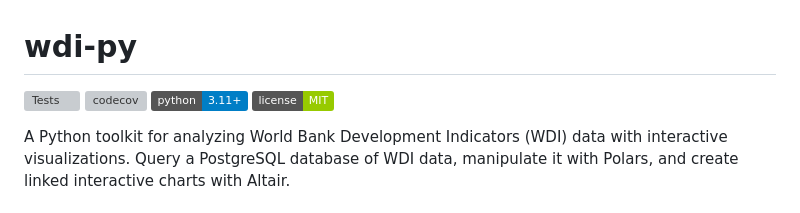
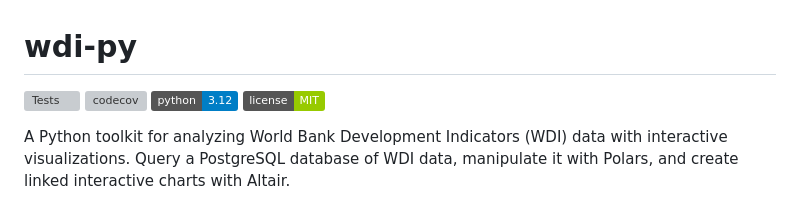
Before and after one commit to bedwards/wdi-py, a Markdown page: README.md, the part around the change. GitHub-like rendering; badges without logos; grey boxes are pictures that could not be loaded.

Commit message:
python 3.12 badge in README

```diff
--- a/README.md
+++ b/README.md
@@ -2,7 +2,7 @@
 
 [![Tests](https://github.com/bedwards/wdi-py/actions/workflows/test.yml/badge.svg)](https://github.com/bedwards/wdi-py/actions/workflows/test.yml)
 [![codecov](https://codecov.io/gh/bedwards/wdi-py/branch/main/graph/badge.svg)](https://codecov.io/gh/bedwards/wdi-py)
-[![Python Version](https://img.shields.io/badge/python-3.11%2B-blue)](https://www.python.org/downloads/)
+[![Python Version](https://img.shields.io/badge/python-3.12-blue)](https://www.python.org/downloads/)
 [![License](https://img.shields.io/badge/license-MIT-green)](LICENSE)
 
 A Python toolkit for analyzing World Bank Development Indicators (WDI) data with interactive visualizations. Query a PostgreSQL database of WDI data, manipulate it with Polars, and create linked interactive charts with Altair.
```
